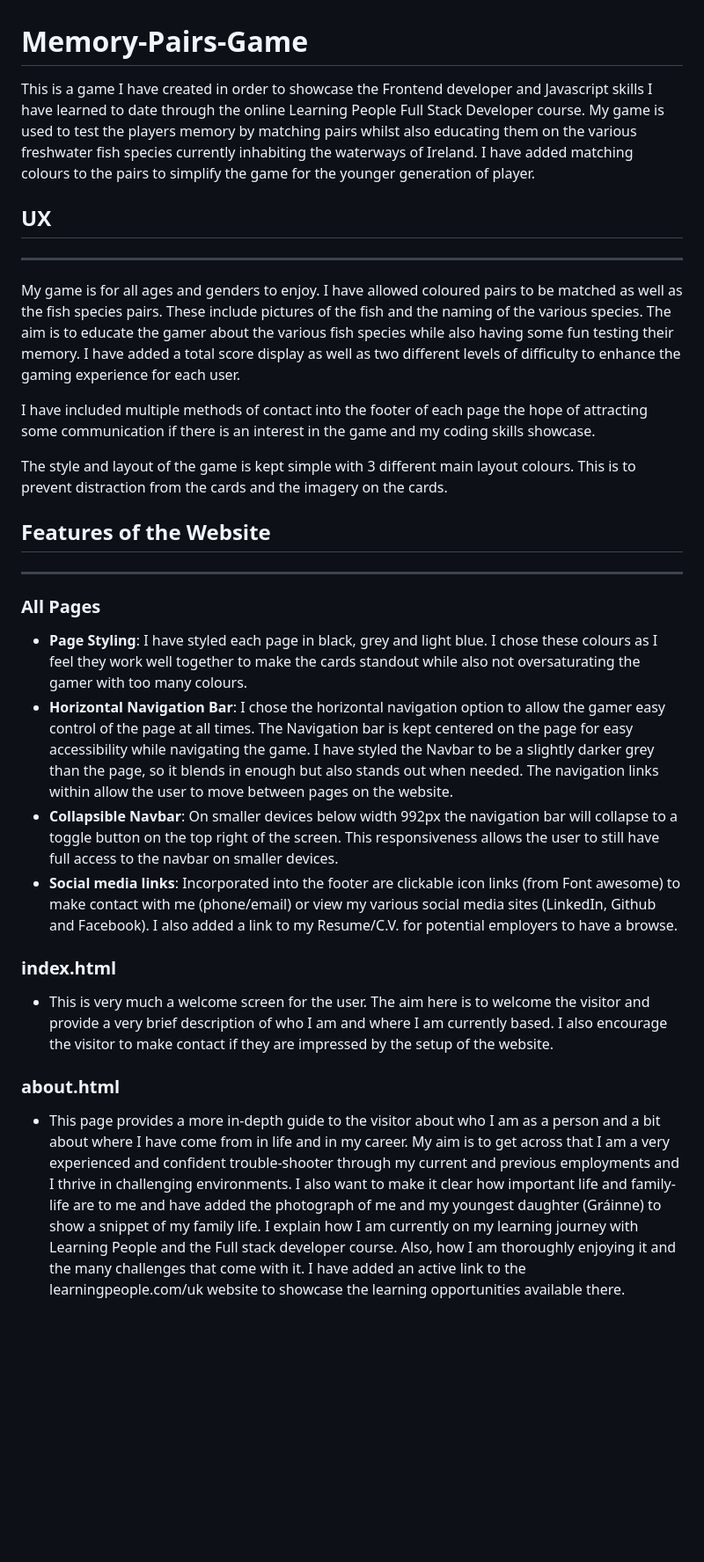
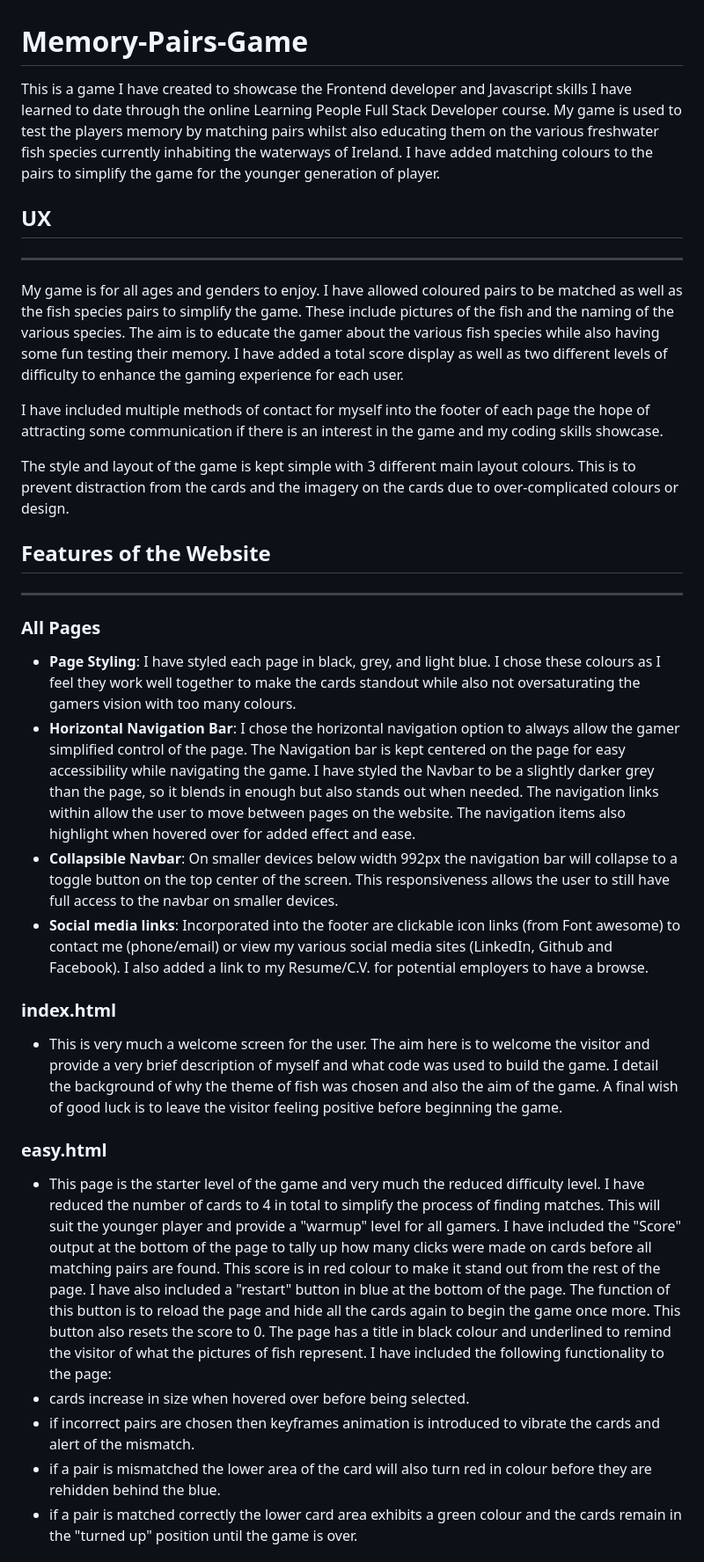
Before and after one commit to GarethKeys/Memory-Pairs-Game, a Markdown page: README.md, the part around one of its changes. Shown at 88% size. GitHub-like rendering; blank space fills up the shorter version.

```diff
--- a/README.md
+++ b/README.md
@@ -1,29 +1,35 @@
 # Memory-Pairs-Game
 
-This is a game I have created in order to showcase the Frontend developer and Javascript skills I have learned to date through the online Learning People Full Stack Developer course. My game is used to test the players memory by matching pairs whilst also educating them on the various freshwater fish species currently inhabiting the waterways of Ireland. I have added matching colours to the pairs to simplify the game for the younger generation of player.
+This is a game I have created to showcase the Frontend developer and Javascript skills I have learned to date through the online Learning People Full Stack Developer course. My game is used to test the players memory by matching pairs whilst also educating them on the various freshwater fish species currently inhabiting the waterways of Ireland. I have added matching colours to the pairs to simplify the game for the younger generation of player.
 
 ## UX
 ***
 
-My game is for all ages and genders to enjoy. I have allowed coloured pairs to be matched as well as the fish species pairs. These include pictures of the fish and the naming of the various species. The aim is to educate the gamer about the various fish species while also having some fun testing their memory. I have added a total score display as well as two different levels of difficulty to enhance the gaming experience for each user.
+My game is for all ages and genders to enjoy. I have allowed coloured pairs to be matched as well as the fish species pairs to simplify the game. These include pictures of the fish and the naming of the various species. The aim is to educate the gamer about the various fish species while also having some fun testing their memory. I have added a total score display as well as two different levels of difficulty to enhance the gaming experience for each user.
 
-I have included multiple methods of contact into the footer of each page the hope of attracting some communication if there is an interest in the game and my coding skills showcase.
+I have included multiple methods of contact for myself into the footer of each page the hope of attracting some communication if there is an interest in the game and my coding skills showcase.
 
-The style and layout of the game is kept simple with 3 different main layout colours. This is to prevent distraction from the cards and the imagery on the cards.
+The style and layout of the game is kept simple with 3 different main layout colours. This is to prevent distraction from the cards and the imagery on the cards due to over-complicated colours or design.
 
 ## Features of the Website
 ***
 
 ### All Pages
 
-- **Page Styling**: I have styled each page in black, grey and light blue. I chose these colours as I feel they work well together to make the cards standout while also not oversaturating the gamer with too many colours.
-- **Horizontal Navigation Bar**: I chose the horizontal navigation option to allow the gamer easy control of the page at all times. The Navigation bar is kept centered on the page for easy accessibility while navigating the game. I have styled the Navbar to be a slightly darker grey than the page, so it blends in enough but also stands out when needed. The navigation links within allow the user to move between pages on the website.
-- **Collapsible Navbar**: On smaller devices below width 992px the navigation bar will collapse to a toggle button on the top right of the screen. This responsiveness allows the user to still have full access to the navbar on smaller devices.
-- **Social media links**: Incorporated into the footer are clickable icon links (from Font awesome) to make contact with me (phone/email) or view my various social media sites (LinkedIn, Github and Facebook). I also added a link to my Resume/C.V. for potential employers to have a browse.
+- **Page Styling**: I have styled each page in black, grey, and light blue. I chose these colours as I feel they work well together to make the cards standout while also not oversaturating the gamers vision with too many colours.
+- **Horizontal Navigation Bar**: I chose the horizontal navigation option to always allow the gamer simplified control of the page. The Navigation bar is kept centered on the page for easy accessibility while navigating the game. I have styled the Navbar to be a slightly darker grey than the page, so it blends in enough but also stands out when needed. The navigation links within allow the user to move between pages on the website. The navigation items also highlight when hovered over for added effect and ease.
+- **Collapsible Navbar**: On smaller devices below width 992px the navigation bar will collapse to a toggle button on the top center of the screen. This responsiveness allows the user to still have full access to the navbar on smaller devices.
+- **Social media links**: Incorporated into the footer are clickable icon links (from Font awesome) to contact me (phone/email) or view my various social media sites (LinkedIn, Github and Facebook). I also added a link to my Resume/C.V. for potential employers to have a browse.
 
 ### index.html
-- This is very much a welcome screen for the user. The aim here is to welcome the visitor and provide a very brief description of who I am and where I am currently based. I also encourage the visitor to make contact if they are impressed by the setup of the website.
+- This is very much a welcome screen for the user. The aim here is to welcome the visitor and provide a very brief description of myself and what code was used to build the game. I detail the background of why the theme of fish was chosen and also the aim of the game. A final wish of good luck is to leave the visitor feeling positive before beginning the game.
 
-### about.html
-- This page provides a more in-depth guide to the visitor about who I am as a person and a bit about where I have come from in life and in my career. My aim is to get across that I am a very experienced and confident trouble-shooter through my current and previous employments and I thrive in challenging environments. I also want to make it clear how important life and family-life are to me and have added the photograph of me and my youngest daughter (Gráinne) to show a snippet of my family life. I explain how I am currently on my learning journey with Learning People and the Full stack developer course. Also, how I am thoroughly enjoying it and the many challenges that come with it. I have added an active link to the learningpeople.com/uk website to showcase the learning opportunities available there.
+### easy.html
+- This page is the starter level of the game and very much the reduced difficulty level. I have reduced the number of cards to 4 in total to simplify the process of finding matches. This will suit the younger player and provide a "warmup" level for all gamers. I have included the "Score" output at the bottom of the page to tally up how many clicks were made on cards before all matching pairs are found. This score is in red colour to make it stand out from the rest of the page. I have also included a "restart" button in blue at the bottom of the page. The function of this button is to reload the page and hide all the cards again to begin the game once more. This button also resets the score to 0.
+The page has a title in black colour and underlined to remind the visitor of what the pictures of fish represent.
+I have included the following functionality to the page:
+- cards increase in size when hovered over before being selected.
+- if incorrect pairs are chosen then keyframes animation is introduced to vibrate the cards and alert of the mismatch.
+- if a pair is mismatched the lower area of the card will also turn red in colour before they are rehidden behind the blue.
+- if a pair is matched correctly the lower card area exhibits a green colour and the cards remain in the "turned up" position until the game is over.
 
```
Also changed, not shown: other parts of README.md (+27 -30 lines).
